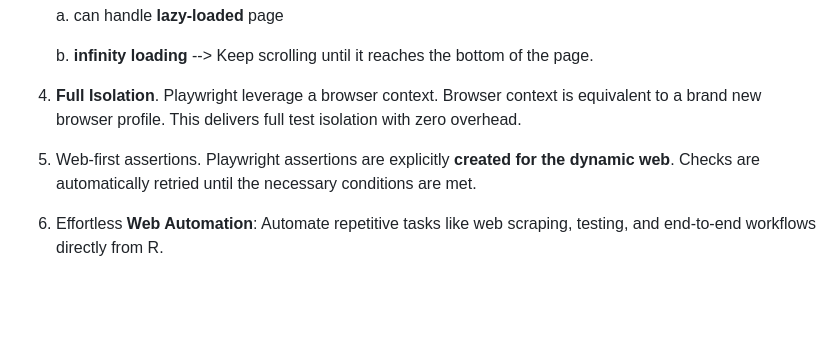
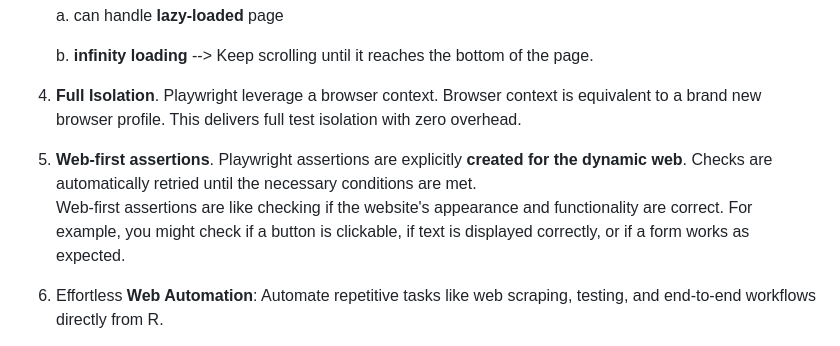
Before and after one commit to erikaris/rplaywright, a Markdown page: notes.md, the part around the change. Drawn GitHub-style; blank space fills up the shorter version.

```diff
--- a/notes.md
+++ b/notes.md
@@ -16,7 +16,7 @@
 
    b. **infinity loading**  --> Keep scrolling until it reaches the bottom of the page.
 4. **Full Isolation**. Playwright leverage a browser context. Browser context is equivalent to a brand new browser profile. This delivers full test isolation with zero overhead.
-5. Web-first assertions. Playwright assertions are explicitly **created for the dynamic web**. Checks are automatically retried until the necessary conditions are met.
+5. **Web-first assertions**. Playwright assertions are explicitly **created for the dynamic web**. Checks are automatically retried until the necessary conditions are met. <br /> Web-first assertions are like checking if the website's appearance and functionality are correct. For example, you might check if a button is clickable, if text is displayed correctly, or if a form works as expected.
 6. Effortless **Web Automation**: Automate repetitive tasks like web scraping, testing, and end-to-end workflows directly from R.
 7. Enhanced **Testing**: Simplify web testing processes and streamline quality assurance within your R projects.
 8. Increased **Efficiency**: Focus on analysis and insights, not tedious web interactions.
```
